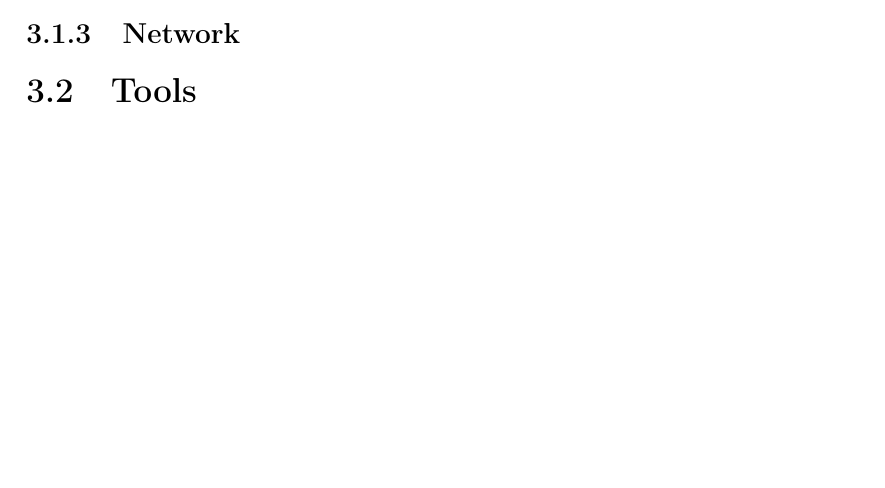
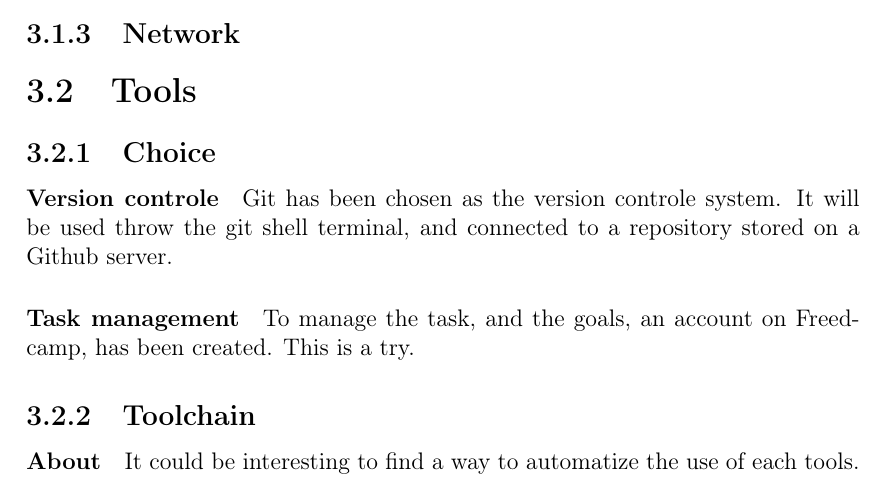
Before and after one commit to Isilin/Cobble, a LaTeX book (Management/goals.tex): part of page 8 of 13, cut so that both start at the same text, the shorter picture padded with empty space. Compiled offline with pdfLaTeX.

Commit message:
Update goals.

```diff
--- a/Management/goals.tex
+++ b/Management/goals.tex
@@ -46,6 +46,16 @@ Allow adds-on
 \subsection{Task management}
 \subsection{Network}
 \section{Tools}
+\subsection{Choice}
+\paragraph{Version controle}
+Git has been chosen as the version controle system.
+It will be used throw the git shell terminal, and connected to a repository stored on a Github server.
+\paragraph{Task management}
+To manage the task, and the goals, an account on Freedcamp, has been created.
+This is a try.
+\subsection{Toolchain}
+\paragraph{About}
+It could be interesting to find a way to automatize the use of each tools.
 \part{Phases of the project}
 \chapter{Phase 1 - Of development}
 \chapter{Phase 2 - Of interface}
```
Also changed, not shown: Management/goals.pdf.
